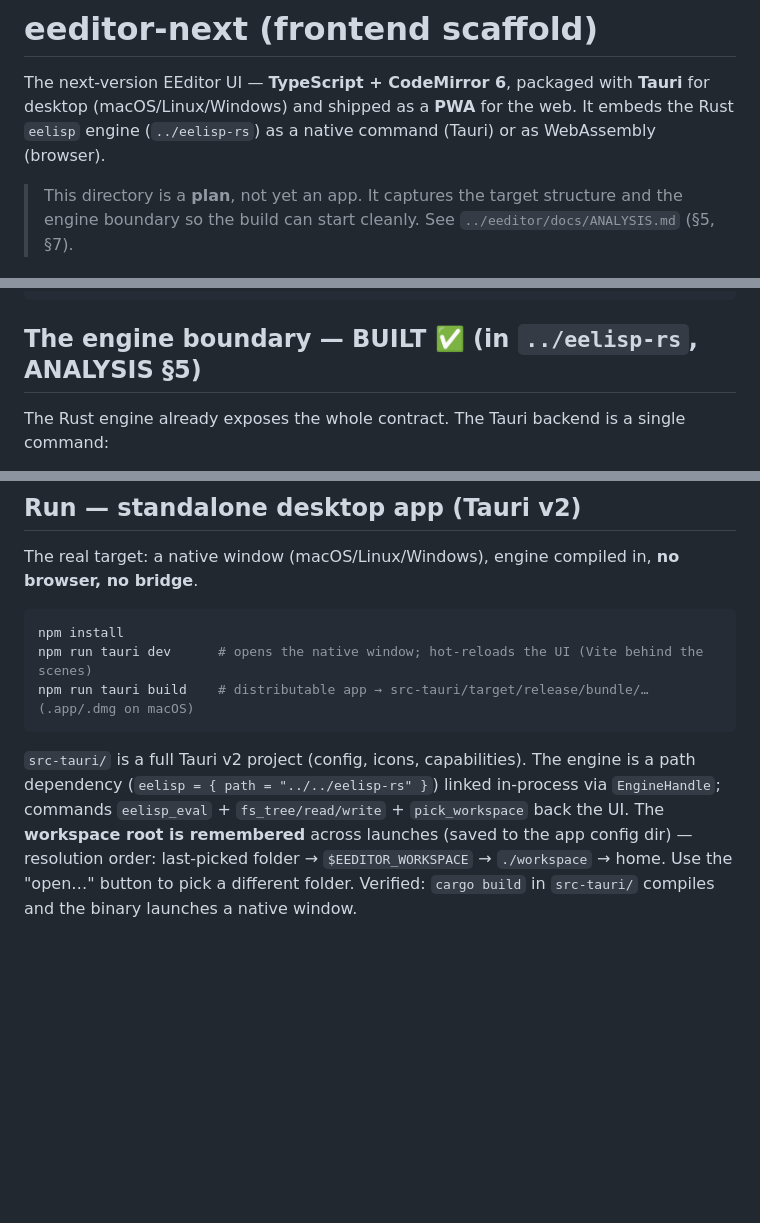
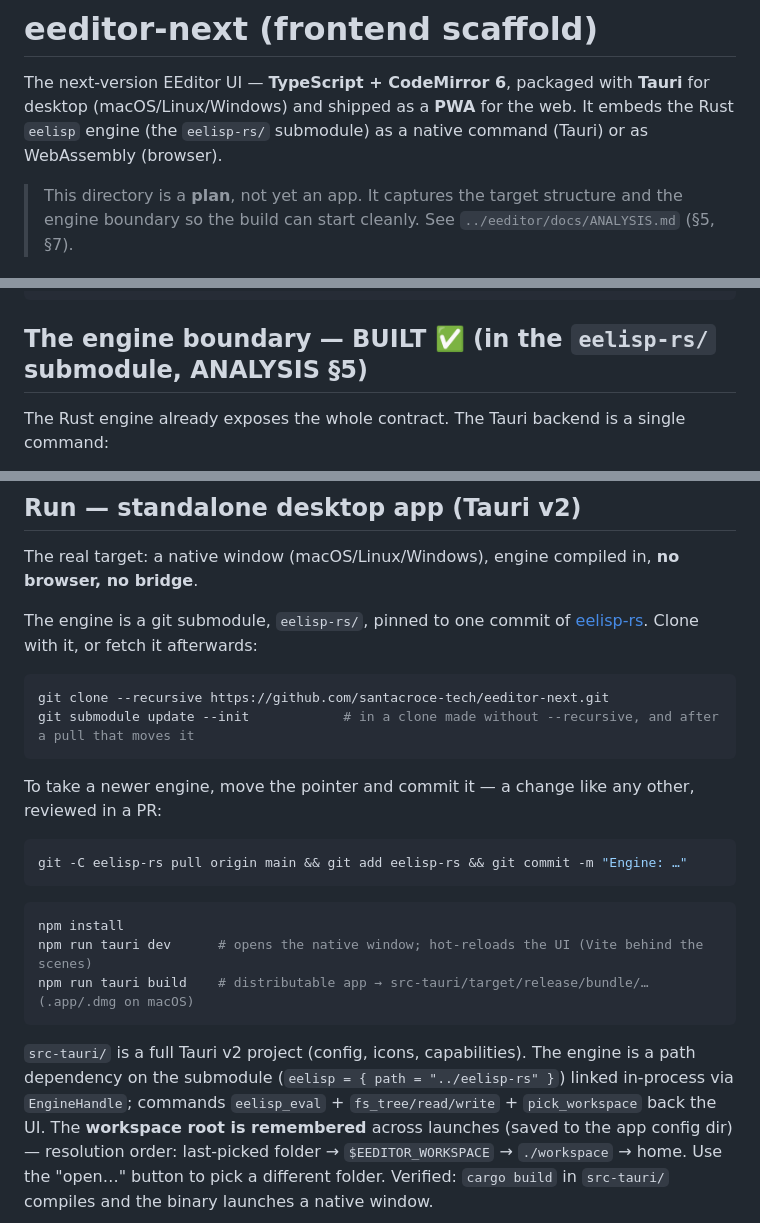
Before and after one commit to santacroce-tech/eeditor-docs, a Markdown page: content/eeditor/README.md, 3 parts joined by grey strips. GitHub-like rendering; blank space fills up the shorter version.

Commit message:
content: in step with eeditor-next a71525b and eelisp-rs bb73ffa

````diff
--- a/content/eeditor/README.md
+++ b/content/eeditor/README.md
@@ -2,7 +2,7 @@
 
 The next-version EEditor UI — **TypeScript + CodeMirror 6**, packaged with **Tauri** for
 desktop (macOS/Linux/Windows) and shipped as a **PWA** for the web. It embeds the Rust
-`eelisp` engine (`../eelisp-rs`) as a native command (Tauri) or as WebAssembly (browser).
+`eelisp` engine (the `eelisp-rs/` submodule) as a native command (Tauri) or as WebAssembly (browser).
 
 > This directory is a **plan**, not yet an app. It captures the target structure and the
 > engine boundary so the build can start cleanly. See `../eeditor/docs/ANALYSIS.md` (§5, §7).
@@ -34,7 +34,7 @@ eeditor-next/
   index.html  vite.config.ts  package.json  tsconfig.json
 ```
 
-## The engine boundary — BUILT ✅ (in `../eelisp-rs`, ANALYSIS §5)
+## The engine boundary — BUILT ✅ (in the `eelisp-rs/` submodule, ANALYSIS §5)
 
 The Rust engine already exposes the whole contract. The Tauri backend is a single command:
 
@@ -177,6 +177,20 @@ or unreadable the bundled defaults still apply.
 
 The real target: a native window (macOS/Linux/Windows), engine compiled in, **no browser, no bridge**.
 
+The engine is a git submodule, `eelisp-rs/`, pinned to one commit of
+[eelisp-rs](https://github.com/santacroce-tech/eelisp-rs). Clone with it, or fetch it afterwards:
+
+```bash
+git clone --recursive https://github.com/santacroce-tech/eeditor-next.git
+git submodule update --init            # in a clone made without --recursive, and after a pull that moves it
+```
+
+To take a newer engine, move the pointer and commit it — a change like any other, reviewed in a PR:
+
+```bash
+git -C eelisp-rs pull origin main && git add eelisp-rs && git commit -m "Engine: …"
+```
+
 ```bash
 npm install
 npm run tauri dev      # opens the native window; hot-reloads the UI (Vite behind the scenes)
@@ -184,7 +198,7 @@ npm run tauri build    # distributable app → src-tauri/target/release/bundle/
 ```
 
 `src-tauri/` is a full Tauri v2 project (config, icons, capabilities). The engine is a path
-dependency (`eelisp = { path = "../../eelisp-rs" }`) linked in-process via `EngineHandle`; commands
+dependency on the submodule (`eelisp = { path = "../eelisp-rs" }`) linked in-process via `EngineHandle`; commands
 `eelisp_eval` + `fs_tree/read/write` + `pick_workspace` back the UI. The **workspace root is
 remembered** across launches (saved to the app config dir) — resolution order: last-picked folder →
 `$EEDITOR_WORKSPACE` → `./workspace` → home. Use the "open…" button to pick a different folder.
````
Also changed, not shown: other parts of content/eeditor/README.md (+1 -1 lines), 2 other files.
